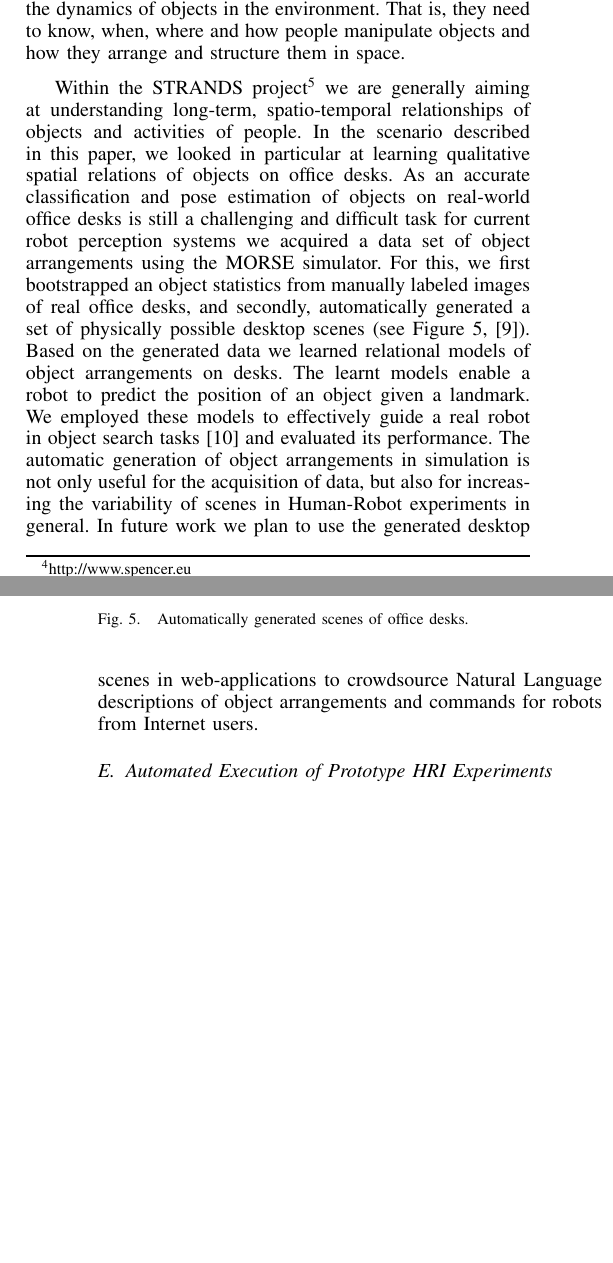
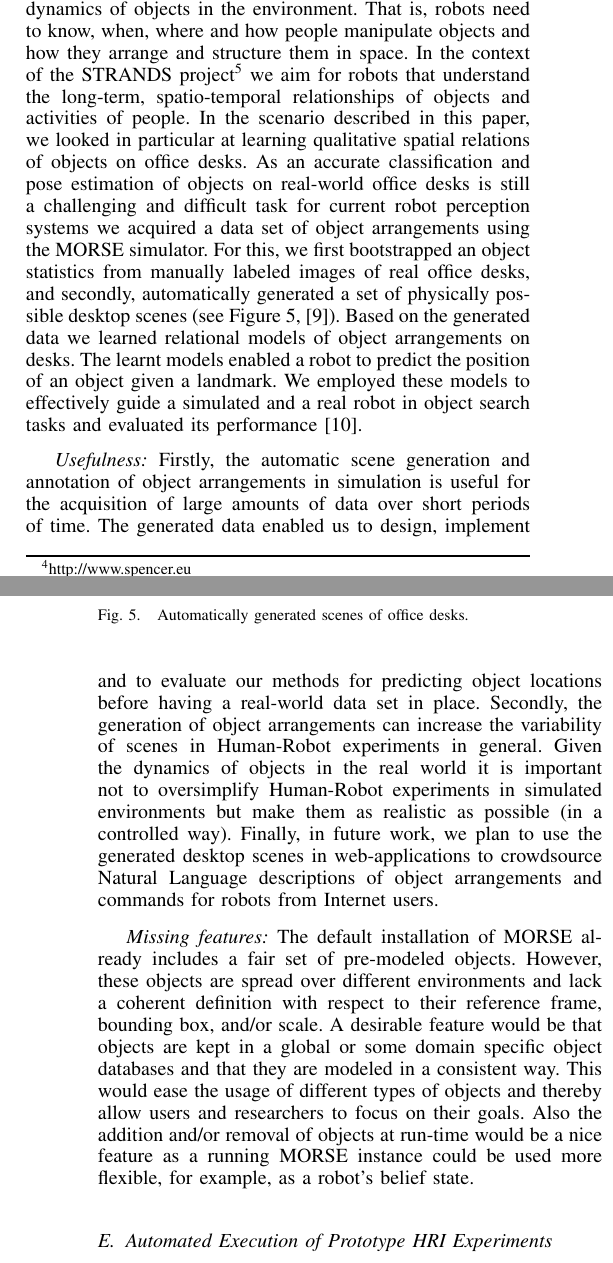
Before and after one commit to morse-simulator/publication-iros2014-hri, a LaTeX paper (main.tex): two parts of the columns of pages 3 and 4 of 6, joined at a grey line, cut so that both start at the same text, the shorter picture padded with empty space. Compiled offline with pdfLaTeX.

Commit message:
restructured scenario description in three sections

```diff
--- a/main.tex
+++ b/main.tex
@@ -364,17 +364,16 @@ simulation for HRI and hopefully provide new benchmark for Morse.
 \subsection{Data Acquisition through Automatic Scene Generation}
 \label{sc:generation}
 
-Autonomous mobile robots that are to help and assist people in care homes,
-households, and at other workplaces have to understand how activities performed
-by humans affect the dynamics of objects in the environment. That is, they need
-to know, when, where and how people manipulate objects and how they arrange and
-structure them in space.
-
-Within the STRANDS project\footnote{\url{http://www.strands-project.eu}} we are
-generally aiming at understanding long-term, spatio-temporal relationships of
-objects and activities of people. In the scenario described in this paper, we
-looked in particular at learning qualitative spatial relations of objects on
-office desks. As an accurate classification and pose estimation of objects on
+\emph{Use-Case:} Autonomous mobile robots that are to help and assist people in
+care homes, households, and at other workplaces have to understand how human
+activities affect the dynamics of objects in the environment. That is, robots
+need to know, when, where and how people manipulate objects and how they
+arrange and structure them in space. In the context of the STRANDS
+project\footnote{\url{http://www.strands-project.eu}} we aim for robots that
+understand the long-term, spatio-temporal relationships of objects and
+activities of people. In the scenario described in this paper, we looked in
+particular at learning qualitative spatial relations of objects on office
+desks. As an accurate classification and pose estimation of objects on
 real-world office desks is still a challenging and difficult task for current
 robot perception systems we acquired a data set of object arrangements using
 the MORSE simulator. For this, we first bootstrapped an object statistics from
@@ -382,15 +381,34 @@ manually labeled images of real office desks, and secondly, automatically
 generated a set of physically possible desktop scenes (see
 Figure~\ref{fig:simulated-desktop-scenes}, \cite{kunze14bootstrapping}). Based
 on the generated data we learned relational models of object arrangements on
-desks. The learnt models enable a robot to predict the position of an object
-given a landmark. We employed these models to effectively guide a real robot in
-object search tasks \cite{kunze14indirect} and evaluated its performance. The
-automatic generation of object arrangements in simulation is not only useful
-for the acquisition of data, but also for increasing the variability of scenes
-in Human-Robot experiments in general. In future work we plan to use the
-generated desktop scenes in web-applications to crowdsource Natural Language
-descriptions of object arrangements and commands for robots from Internet
-users.
+desks. The learnt models enabled a robot to predict the position of an object
+given a landmark. We employed these models to effectively guide a simulated and
+a real robot in object search tasks and evaluated its performance
+\cite{kunze14indirect}.
+
+\emph{Usefulness:} Firstly, the automatic scene generation and annotation of
+object arrangements in simulation is useful for the acquisition of large
+amounts of data over short periods of time. The generated data enabled us to
+design, implement and to evaluate our methods for predicting object locations
+before having a real-world data set in place. Secondly, the generation of
+object arrangements can increase the variability of scenes in Human-Robot
+experiments in general. Given the dynamics of objects in the real world it is
+important not to oversimplify Human-Robot experiments in simulated environments
+but make them as realistic as possible (in a controlled way). Finally, in
+future work, we plan to use the generated desktop scenes in web-applications to
+crowdsource Natural Language descriptions of object arrangements and commands
+for robots from Internet users.
+
+\emph{Missing features:} The default installation of MORSE already includes a
+fair set of pre-modeled objects. However, these objects are spread over
+different environments and lack a coherent definition with respect to their
+reference frame, bounding box, and/or scale. A desirable feature would be that
+objects are kept in a global or some domain specific object databases and that
+they are modeled in a consistent way. This would ease the usage of different
+types of objects and thereby allow users and researchers to focus on their
+goals. Also the addition and/or removal of objects at run-time would be a nice
+feature as a running MORSE instance could be used more flexible, for example,
+as a robot's belief state.
 
 \begin{figure}[tb]
   \centering
```
Also changed, not shown: main.tex (1 more changed lines).
